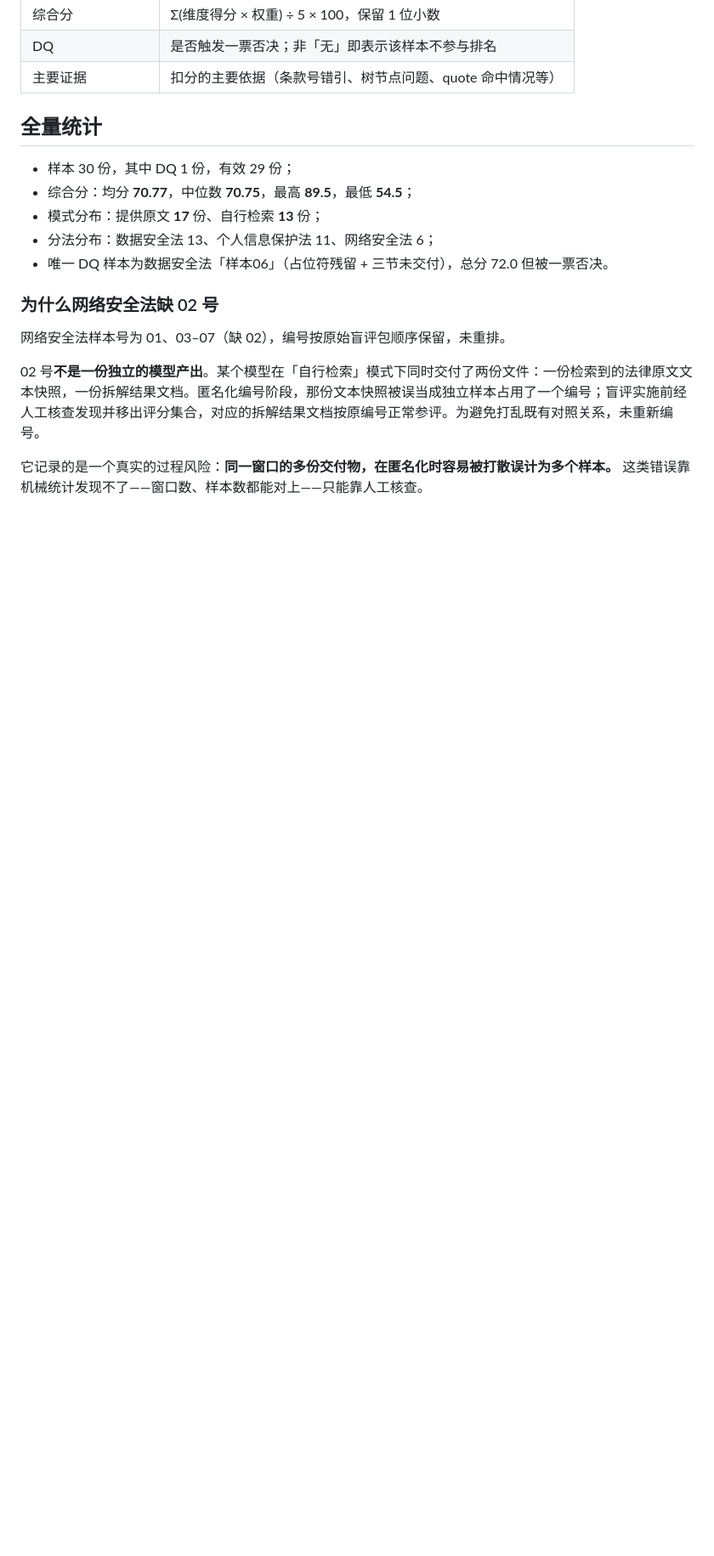
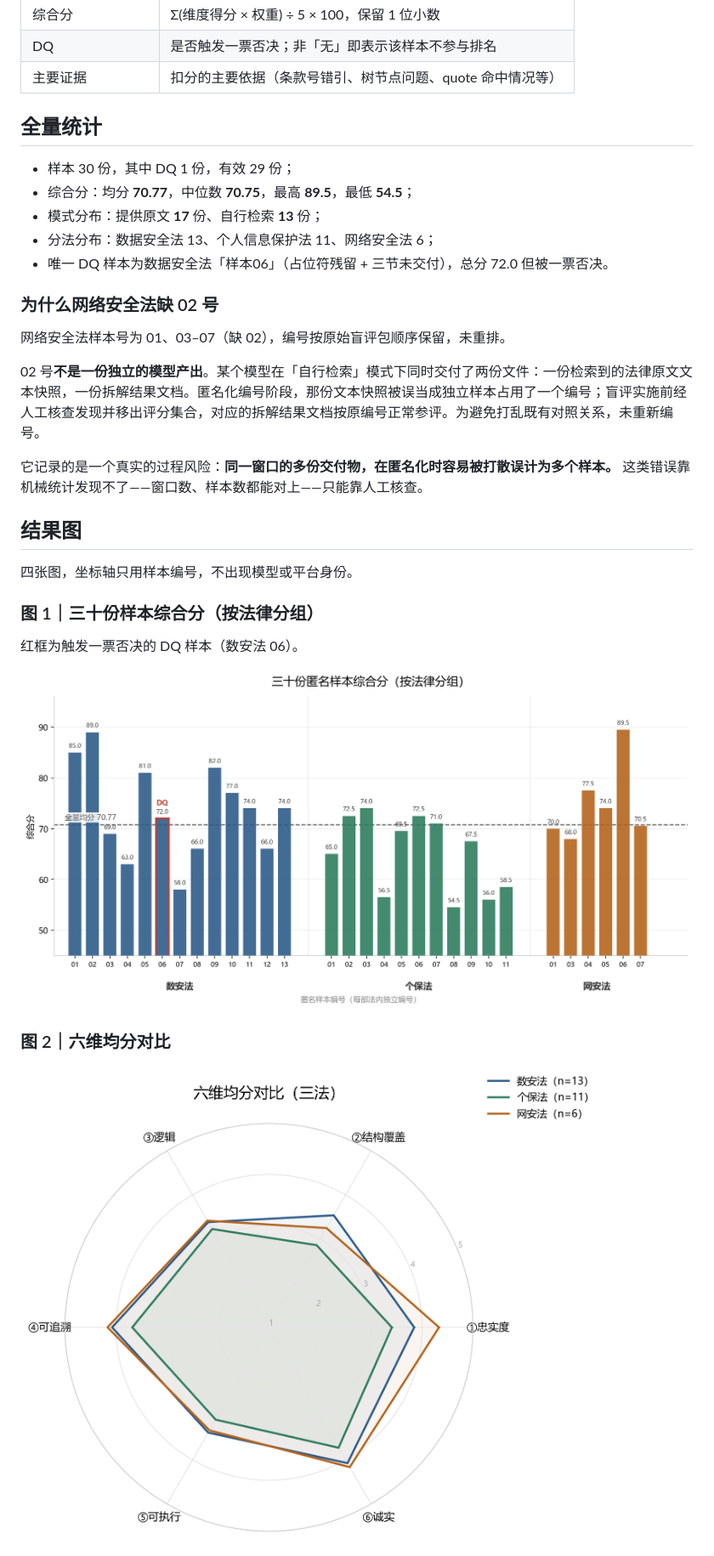
Before and after one commit to Tina-6688/multi-llm-legal-eval, a Markdown page: results/README.md, the part around one of its changes. Shown at 85% size. Rendered like a GitHub page; pictures changed too: results/figures/fig1_三法综合分分布.png (added), results/figures/fig2_六维均分雷达.png (added); blank space fills up the shorter version.

```diff
--- a/results/README.md
+++ b/results/README.md
@@ -31,3 +31,17 @@
 它记录的是一个真实的过程风险：**同一窗口的多份交付物，在匿名化时容易被打散误计为多个样本。** 这类错误靠机械统计发现不了——窗口数、样本数都能对上——只能靠人工核查。
 
 
+## 结果图
+
+四张图，坐标轴只用样本编号，不出现模型或平台身份。
+
+### 图 1｜三十份样本综合分（按法律分组）
+
+红框为触发一票否决的 DQ 样本（数安法 06）。
+
+![三法综合分分布](figures/fig1_三法综合分分布.png)
+
+### 图 2｜六维均分对比
+
+![六维均分雷达](figures/fig2_六维均分雷达.png)
+
```
Also changed, not shown: other parts of results/README.md (+12 -0 lines), README.md (+12 -2 lines), results/figures/fig3_输入模式对比.png (added), results/figures/fig4_三法分分布箱线.png (added).
